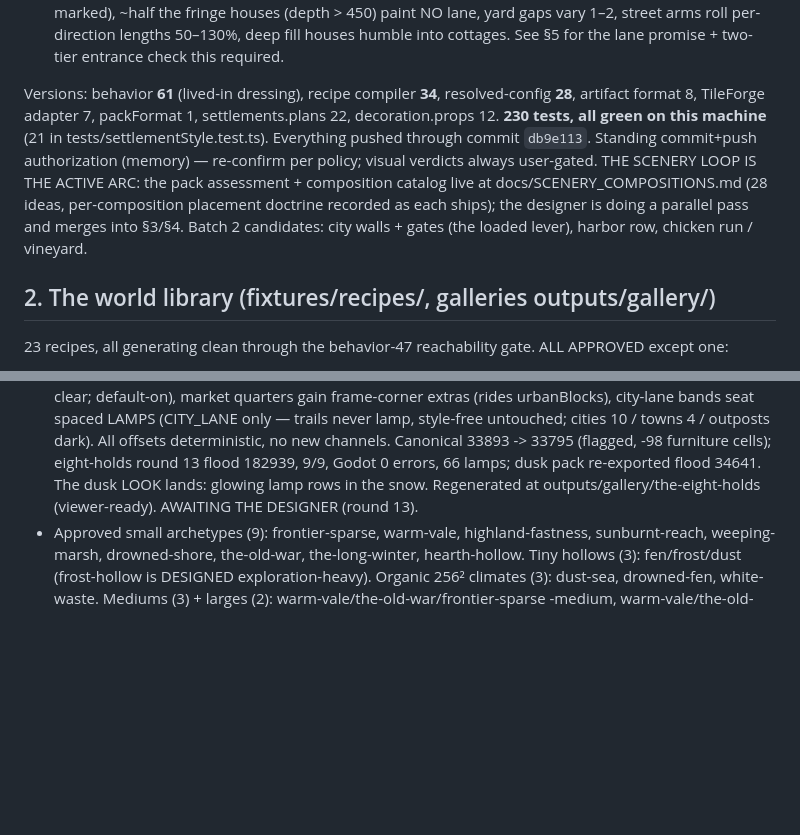
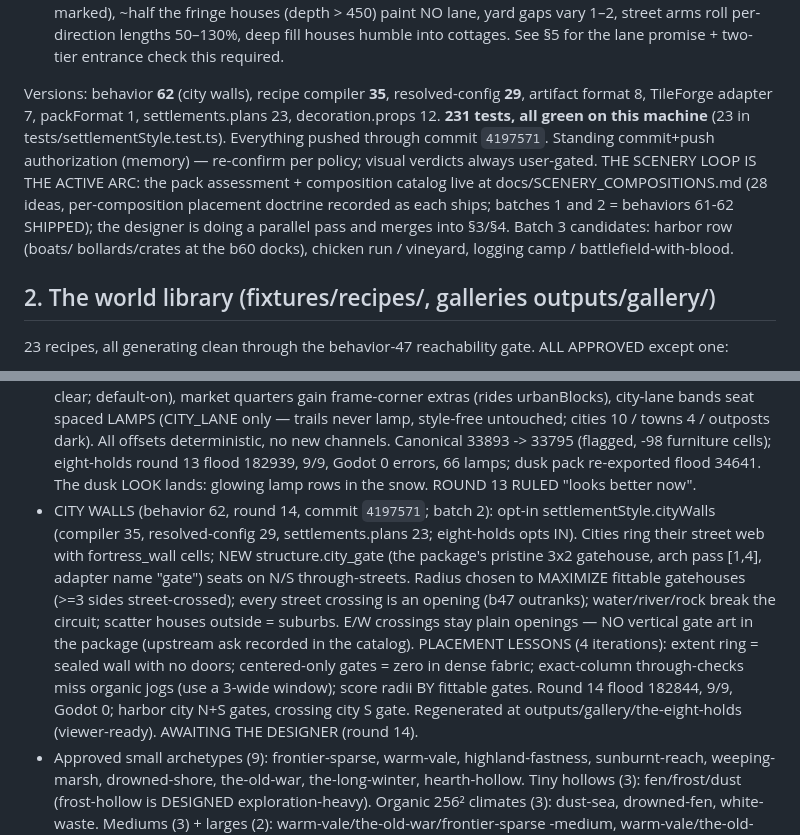
Before and after one commit to tilok1234/WorldForge, a Markdown page: HANDOFF.md, 2 parts joined by grey strips. Drawn GitHub-style; blank space fills up the shorter version.

Commit message:
Handoff: round 14 out - walls and gatehouses
Co-Authored-By: Claude Fable 5 <noreply@anthropic.com>

```diff
--- a/HANDOFF.md
+++ b/HANDOFF.md
@@ -61,18 +61,19 @@ Every planned arc is COMPLETE, in a verdict round, or gated on the user:
   humble into cottages. See §5 for the lane promise + two-tier
   entrance check this required.
 
-Versions: behavior **61** (lived-in dressing), recipe compiler **34**,
-resolved-config **28**, artifact format 8, TileForge adapter 7,
-packFormat 1, settlements.plans 22, decoration.props 12. **230 tests,
-all green on this machine** (21 in tests/settlementStyle.test.ts).
-Everything pushed through commit `db9e113`. Standing commit+push
+Versions: behavior **62** (city walls), recipe compiler **35**,
+resolved-config **29**, artifact format 8, TileForge adapter 7,
+packFormat 1, settlements.plans 23, decoration.props 12. **231 tests,
+all green on this machine** (23 in tests/settlementStyle.test.ts).
+Everything pushed through commit `4197571`. Standing commit+push
 authorization (memory) — re-confirm per policy; visual verdicts always
 user-gated. THE SCENERY LOOP IS THE ACTIVE ARC: the pack assessment +
 composition catalog live at docs/SCENERY_COMPOSITIONS.md (28 ideas,
-per-composition placement doctrine recorded as each ships); the
-designer is doing a parallel pass and merges into §3/§4. Batch 2
-candidates: city walls + gates (the loaded lever), harbor row,
-chicken run / vineyard.
+per-composition placement doctrine recorded as each ships; batches 1
+and 2 = behaviors 61-62 SHIPPED); the designer is doing a parallel
+pass and merges into §3/§4. Batch 3 candidates: harbor row (boats/
+bollards/crates at the b60 docks), chicken run / vineyard, logging
+camp / battlefield-with-blood.
 
 ## 2. The world library (fixtures/recipes/, galleries outputs/gallery/)
 
@@ -176,8 +177,24 @@ gate. ALL APPROVED except one:
   Canonical 33893 -> 33795 (flagged, -98 furniture cells); eight-holds
   round 13 flood 182939, 9/9, Godot 0 errors, 66 lamps; dusk pack
   re-exported flood 34641. The dusk LOOK lands: glowing lamp rows in
-  the snow. Regenerated at outputs/gallery/the-eight-holds
-  (viewer-ready). AWAITING THE DESIGNER (round 13).
+  the snow. ROUND 13 RULED "looks better now".
+- CITY WALLS (behavior 62, round 14, commit `4197571`; batch 2):
+  opt-in settlementStyle.cityWalls (compiler 35, resolved-config 29,
+  settlements.plans 23; eight-holds opts IN). Cities ring their
+  street web with fortress_wall cells; NEW structure.city_gate (the
+  package's pristine 3x2 gatehouse, arch pass [1,4], adapter name
+  "gate") seats on N/S through-streets. Radius chosen to MAXIMIZE
+  fittable gatehouses (>=3 sides street-crossed); every street
+  crossing is an opening (b47 outranks); water/river/rock break the
+  circuit; scatter houses outside = suburbs. E/W crossings stay
+  plain openings — NO vertical gate art in the package (upstream ask
+  recorded in the catalog). PLACEMENT LESSONS (4 iterations): extent
+  ring = sealed wall with no doors; centered-only gates = zero in
+  dense fabric; exact-column through-checks miss organic jogs (use a
+  3-wide window); score radii BY fittable gates. Round 14 flood
+  182844, 9/9, Godot 0; harbor city N+S gates, crossing city S gate.
+  Regenerated at outputs/gallery/the-eight-holds (viewer-ready).
+  AWAITING THE DESIGNER (round 14).
 - Approved small archetypes (9): frontier-sparse, warm-vale,
   highland-fastness, sunburnt-reach, weeping-marsh, drowned-shore,
   the-old-war, the-long-winter, hearth-hollow. Tiny hollows (3):
```
